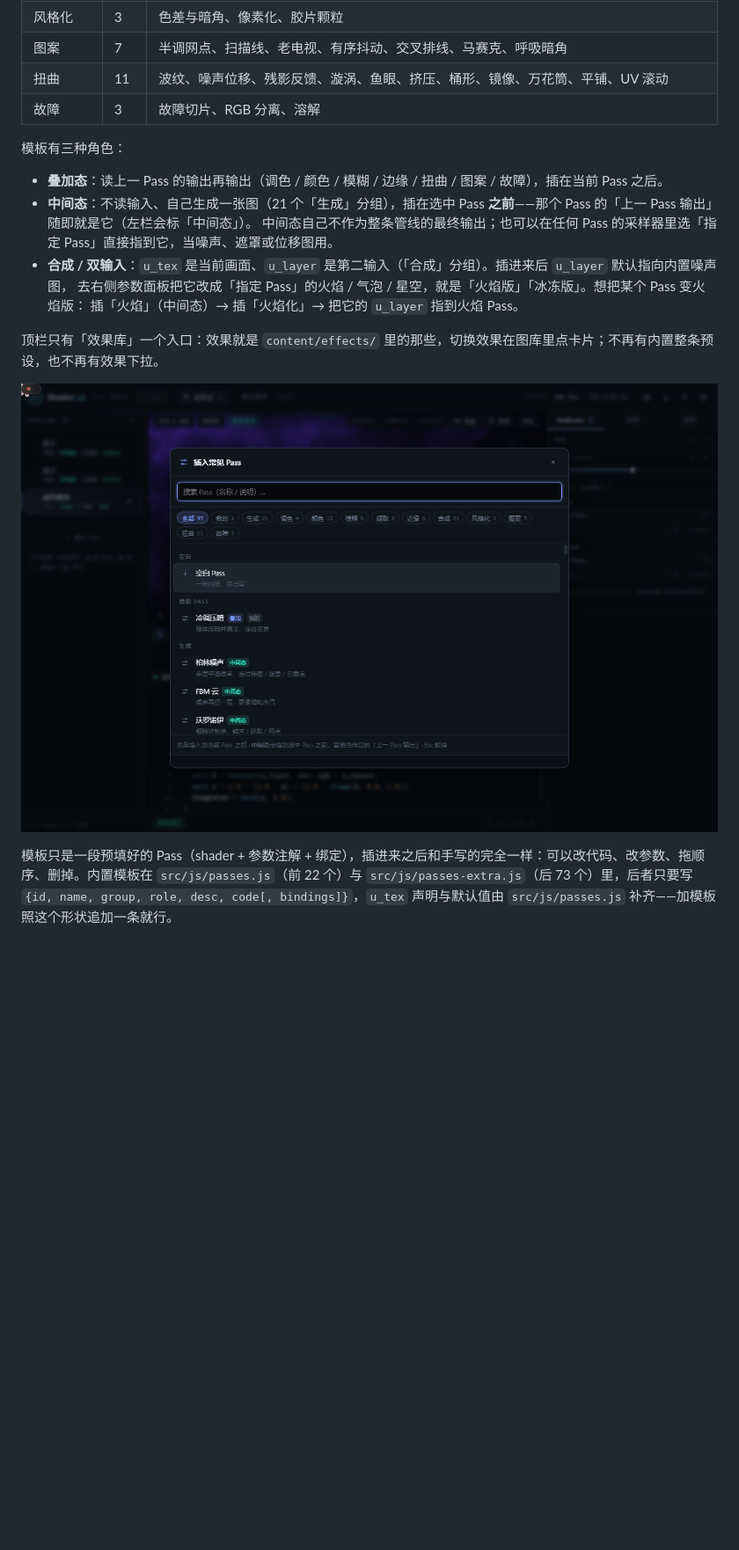
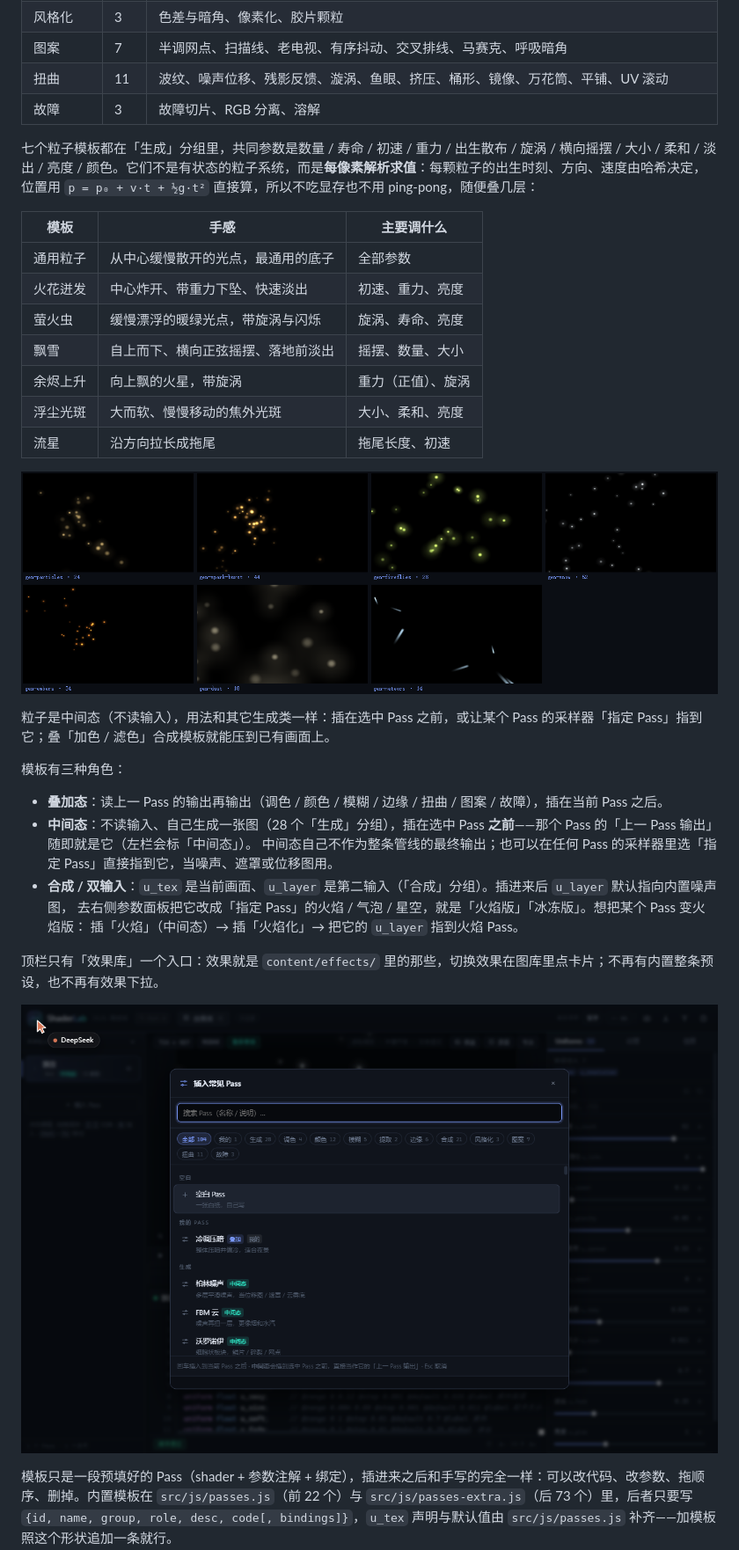
Before and after one commit to zhouyouzunzhu/ShaderTest, a Markdown page: README.md, the part around one of its changes. Shown at 88% size. Drawn GitHub-style; pictures changed too: docs/pass-particles.png (added), docs/passes.png; blank space fills up the shorter version.

Commit message:
粒子类 Pass：新增 7 个原子粒子模板（通用粒子 / 火花迸发 / 萤火虫 / 飘雪 / 余烬上升 / 浮尘光斑 / 流星），每像素解析求值、无状态；修复连续插入模板时旧 uniform 默认值串进新 Pass 的问题

```diff
--- a/README.md
+++ b/README.md
@@ -275,10 +275,26 @@ uniform sampler2D u_tex;   // @label 输入图
 | 扭曲 | 11 | 波纹、噪声位移、残影反馈、漩涡、鱼眼、挤压、桶形、镜像、万花筒、平铺、UV 滚动 |
 | 故障 | 3 | 故障切片、RGB 分离、溶解 |
 
+七个粒子模板都在「生成」分组里，共同参数是数量 / 寿命 / 初速 / 重力 / 出生散布 / 旋涡 / 横向摇摆 / 大小 / 柔和 / 淡出 / 亮度 / 颜色。它们不是有状态的粒子系统，而是**每像素解析求值**：每颗粒子的出生时刻、方向、速度由哈希决定，位置用 `p = p₀ + v·t + ½g·t²` 直接算，所以不吃显存也不用 ping-pong，随便叠几层：
+
+| 模板 | 手感 | 主要调什么 |
+| --- | --- | --- |
+| 通用粒子 | 从中心缓慢散开的光点，最通用的底子 | 全部参数 |
+| 火花迸发 | 中心炸开、带重力下坠、快速淡出 | 初速、重力、亮度 |
+| 萤火虫 | 缓慢漂浮的暖绿光点，带旋涡与闪烁 | 旋涡、寿命、亮度 |
+| 飘雪 | 自上而下、横向正弦摇摆、落地前淡出 | 摇摆、数量、大小 |
+| 余烬上升 | 向上飘的火星，带旋涡 | 重力（正值）、旋涡 |
+| 浮尘光斑 | 大而软、慢慢移动的焦外光斑 | 大小、柔和、亮度 |
+| 流星 | 沿方向拉长成拖尾 | 拖尾长度、初速 |
+
+![粒子模板](docs/pass-particles.png)
+
+粒子是中间态（不读输入），用法和其它生成类一样：插在选中 Pass 之前，或让某个 Pass 的采样器「指定 Pass」指到它；叠「加色 / 滤色」合成模板就能压到已有画面上。
+
 模板有三种角色：
 
 - **叠加态**：读上一 Pass 的输出再输出（调色 / 颜色 / 模糊 / 边缘 / 扭曲 / 图案 / 故障），插在当前 Pass 之后。
-- **中间态**：不读输入、自己生成一张图（21 个「生成」分组），插在选中 Pass **之前**——那个 Pass 的「上一 Pass 输出」随即就是它（左栏会标「中间态」）。
+- **中间态**：不读输入、自己生成一张图（28 个「生成」分组），插在选中 Pass **之前**——那个 Pass 的「上一 Pass 输出」随即就是它（左栏会标「中间态」）。
   中间态自己不作为整条管线的最终输出；也可以在任何 Pass 的采样器里选「指定 Pass」直接指到它，当噪声、遮罩或位移图用。
 - **合成 / 双输入**：`u_tex` 是当前画面、`u_layer` 是第二输入（「合成」分组）。插进来后 `u_layer` 默认指向内置噪声图，
   去右侧参数面板把它改成「指定 Pass」的火焰 / 气泡 / 星空，就是「火焰版」「冰冻版」。想把某个 Pass 变火焰版：
```
Also changed, not shown: other parts of README.md (+3 -3 lines), 3 other files.
